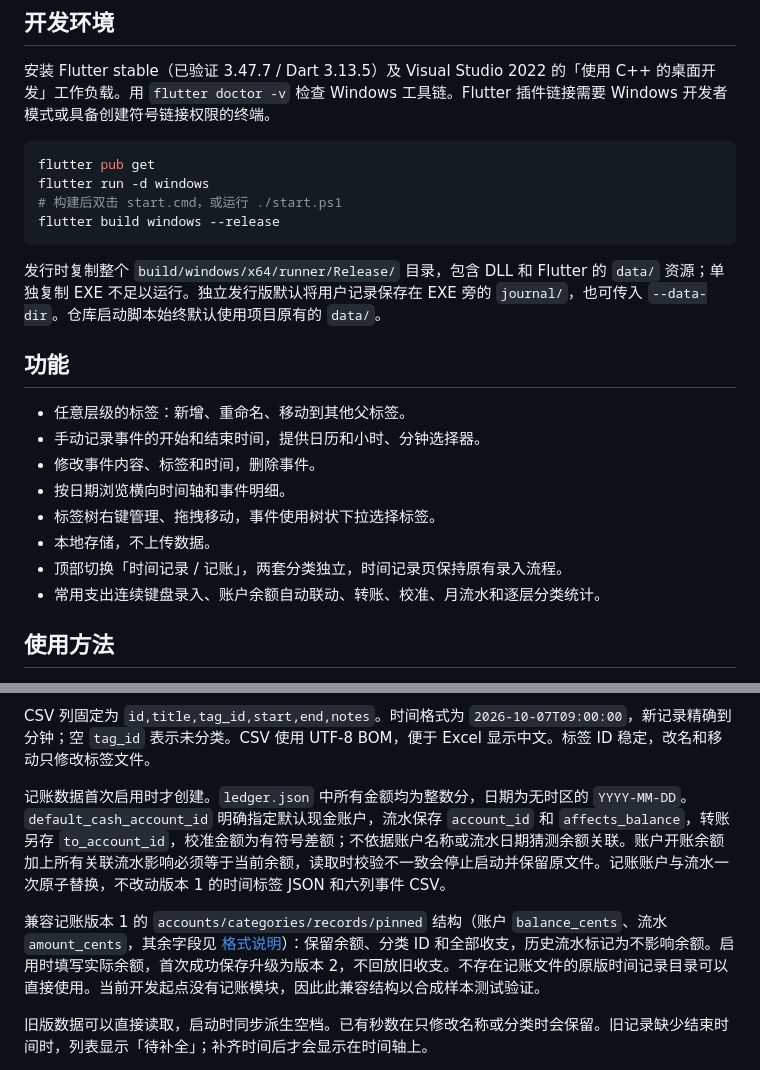
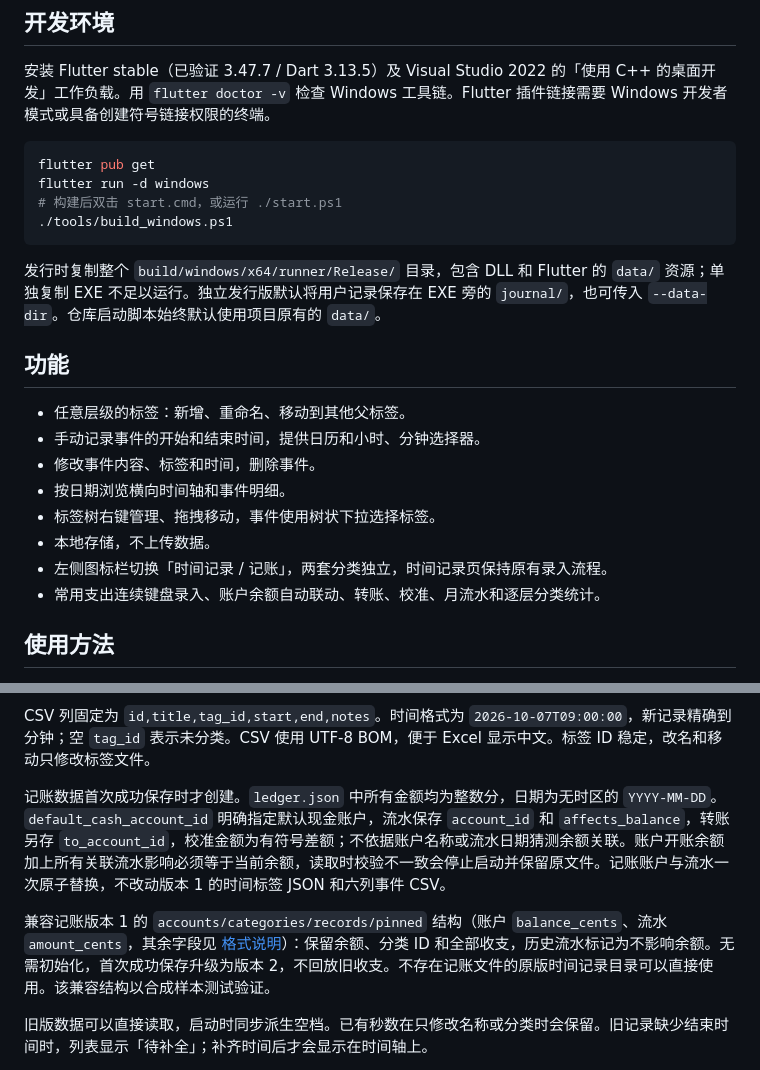
Before and after one commit to IthaiT/Daymark, a Markdown page: README.md, 2 parts joined by grey strips. GitHub-like rendering.

````diff
--- a/README.md
+++ b/README.md
@@ -12,7 +12,7 @@ Windows 界面采用标准 Material 3 和 Material 内置色板。标签写入 J
 flutter pub get
 flutter run -d windows
 # 构建后双击 start.cmd，或运行 ./start.ps1
-flutter build windows --release
+./tools/build_windows.ps1
 ```
 
 发行时复制整个 `build/windows/x64/runner/Release/` 目录，包含 DLL 和 Flutter 的 `data/` 资源；单独复制 EXE 不足以运行。独立发行版默认将用户记录保存在 EXE 旁的 `journal/`，也可传入 `--data-dir`。仓库启动脚本始终默认使用项目原有的 `data/`。
@@ -25,7 +25,7 @@ flutter build windows --release
 - 按日期浏览横向时间轴和事件明细。
 - 标签树右键管理、拖拽移动，事件使用树状下拉选择标签。
 - 本地存储，不上传数据。
-- 顶部切换「时间记录 / 记账」，两套分类独立，时间记录页保持原有录入流程。
+- 左侧图标栏切换「时间记录 / 记账」，两套分类独立，时间记录页保持原有录入流程。
 - 常用支出连续键盘录入、账户余额自动联动、转账、校准、月流水和逐层分类统计。
 
 ## 使用方法
@@ -94,9 +96,9 @@ flutter build windows --release
 
 CSV 列固定为 `id,title,tag_id,start,end,notes`。时间格式为 `2026-10-07T09:00:00`，新记录精确到分钟；空 `tag_id` 表示未分类。CSV 使用 UTF-8 BOM，便于 Excel 显示中文。标签 ID 稳定，改名和移动只修改标签文件。
 
-记账数据首次启用时才创建。`ledger.json` 中所有金额均为整数分，日期为无时区的 `YYYY-MM-DD`。`default_cash_account_id` 明确指定默认现金账户，流水保存 `account_id` 和 `affects_balance`，转账另存 `to_account_id`，校准金额为有符号差额；不依据账户名称或流水日期猜测余额关联。账户开账余额加上所有关联流水影响必须等于当前余额，读取时校验不一致会停止启动并保留原文件。记账账户与流水一次原子替换，不改动版本 1 的时间标签 JSON 和六列事件 CSV。
+记账数据首次成功保存时才创建。`ledger.json` 中所有金额均为整数分，日期为无时区的 `YYYY-MM-DD`。`default_cash_account_id` 明确指定默认现金账户，流水保存 `account_id` 和 `affects_balance`，转账另存 `to_account_id`，校准金额为有符号差额；不依据账户名称或流水日期猜测余额关联。账户开账余额加上所有关联流水影响必须等于当前余额，读取时校验不一致会停止启动并保留原文件。记账账户与流水一次原子替换，不改动版本 1 的时间标签 JSON 和六列事件 CSV。
 
-兼容记账版本 1 的 `accounts/categories/records/pinned` 结构（账户 `balance_cents`、流水 `amount_cents`，其余字段见 [格式说明](docs/ledger-format.md)）：保留余额、分类 ID 和全部收支，历史流水标记为不影响余额。启用时填写实际余额，首次成功保存升级为版本 2，不回放旧收支。不存在记账文件的原版时间记录目录可以直接使用。当前开发起点没有记账模块，因此此兼容结构以合成样本测试验证。
+兼容记账版本 1 的 `accounts/categories/records/pinned` 结构（账户 `balance_cents`、流水 `amount_cents`，其余字段见 [格式说明](docs/ledger-format.md)）：保留余额、分类 ID 和全部收支，历史流水标记为不影响余额。无需初始化，首次成功保存升级为版本 2，不回放旧收支。不存在记账文件的原版时间记录目录可以直接使用。该兼容结构以合成样本测试验证。
 
 旧版数据可以直接读取，启动时同步派生空档。已有秒数在只修改名称或分类时会保留。旧记录缺少结束时间时，列表显示「待补全」；补齐时间后才会显示在时间轴上。
 
````
Also changed, not shown: other parts of README.md (+16 -13 lines), docs/ledger-format.md (+23 -6 lines).
